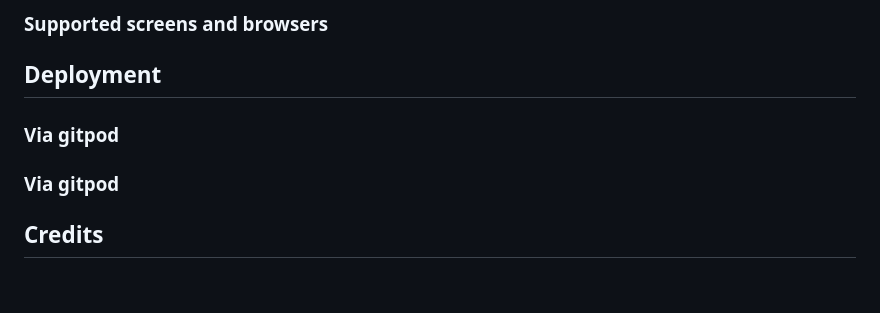
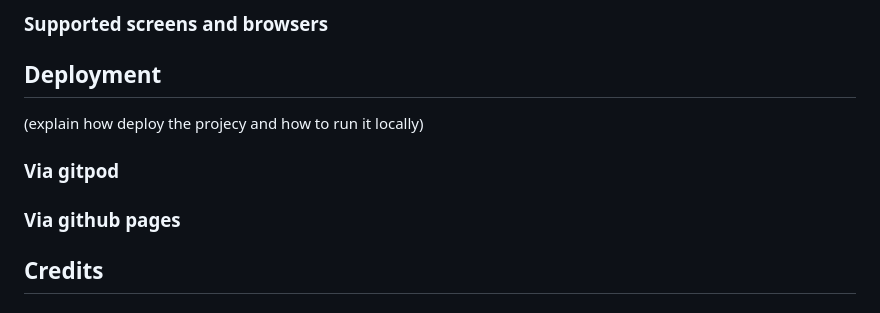
Before and after one commit to julamifra/MY_CV-HTML_AND_CSS, a Markdown page: README.md, the part around the change. Drawn GitHub-style.

```diff
--- a/README.md
+++ b/README.md
@@ -40,8 +40,9 @@ In addition, users will be able to get in touch with me by filling out a form lo
 
 
 ## Deployment
+(explain how deploy the projecy and how to run it locally)
 ### Via gitpod
-### Via gitpod
+### Via github pages
 
 
 ## Credits
```
Also changed, not shown: assets/images/work-experience.jpg (added), 2 other files.
